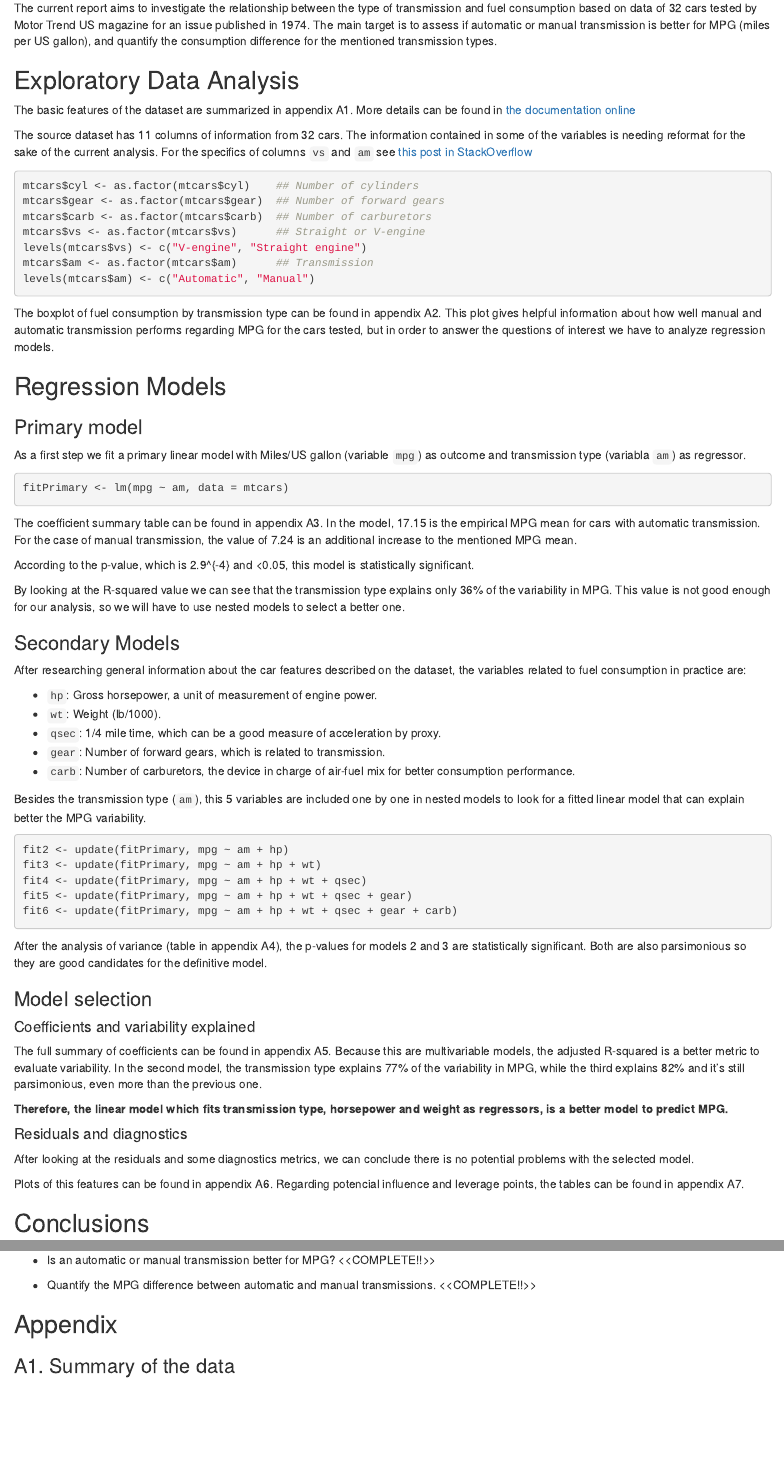
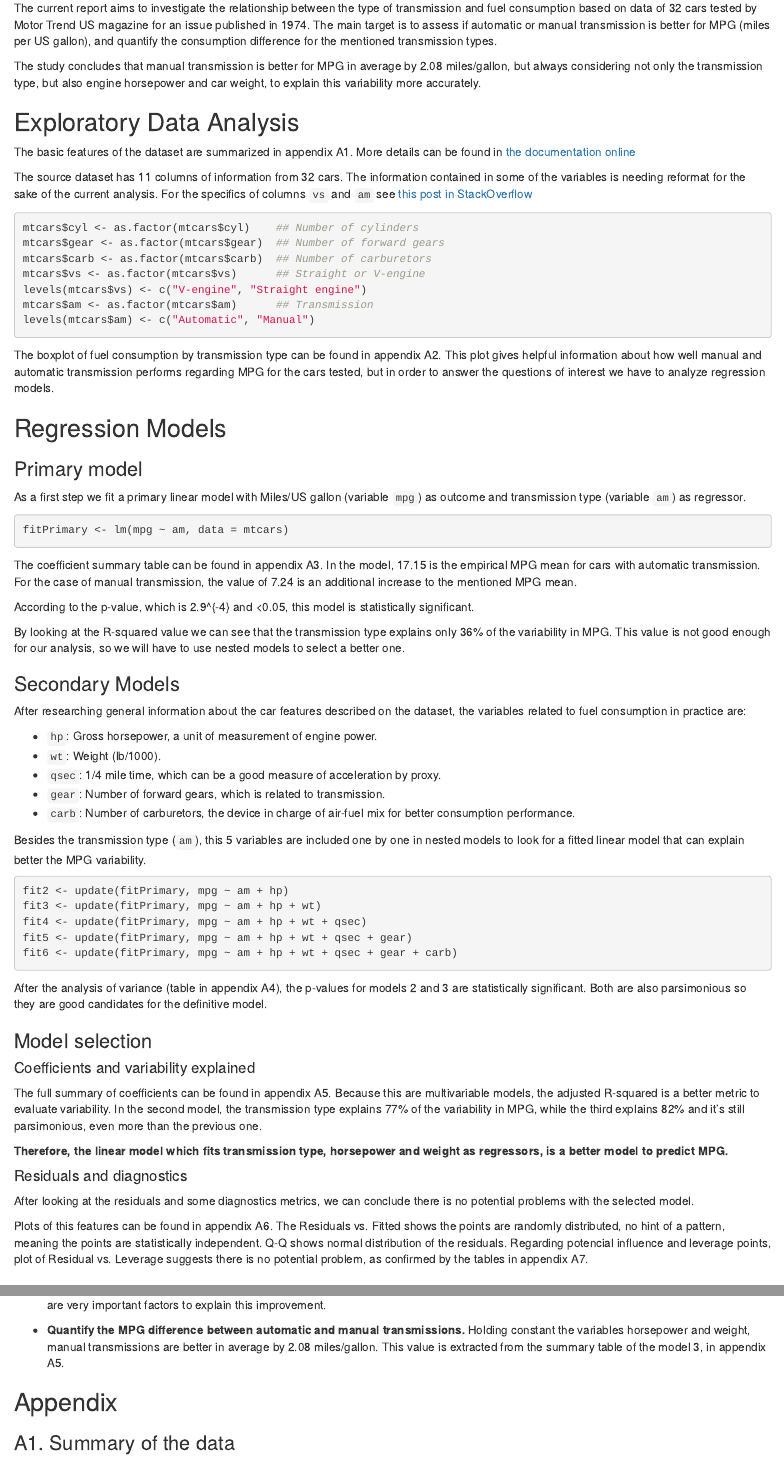
Before and after one commit to floresfdev/RegMods_Project, an R Markdown document (mtcars-RegressionModels.Rmd): the page in a window 1100 px wide, from 230 px down, and a second part further down, joined at a grey line. Rendered offline with R 4.5, knitr and Pandoc, with nearby package versions; drawn as R Markdown's standard HTML page in place of the format the file asks for.

Commit message:
Conclusions and word knitting

````diff
--- a/mtcars-RegressionModels.Rmd
+++ b/mtcars-RegressionModels.Rmd
@@ -21,3 +22,4 @@
+The study concludes that manual transmission is better for MPG in average by 2.08 miles/gallon, but always considering not only the transmission type, but also engine horsepower and car weight, to explain this variability more accurately.
 
 
 ## Exploratory Data Analysis
@@ -53,7 +55,7 @@
 
 ### Primary model
 
-As a first step we fit a primary linear model with Miles/US gallon (variable `mpg`) as outcome and transmission type (variabla `am`) as regressor.
+As a first step we fit a primary linear model with Miles/US gallon (variable `mpg`) as outcome and transmission type (variable `am`) as regressor.
 
 ```{r primaryModel}
 fitPrimary <- lm(mpg ~ am, data = mtcars)
@@ -115,10 +117,8 @@
 
 After looking at the residuals and some diagnostics metrics, we can conclude there is no potential problems with the selected model.
 
-Plots of this features can be found in appendix A6. Regarding potencial influence and leverage points, the tables can be found in appendix A7.
+Plots of this features can be found in appendix A6. The Residuals vs. Fitted shows the points are randomly distributed, no hint of a pattern, meaning the points are statistically independent. Q-Q shows normal distribution of the residuals. Regarding potencial influence and leverage points, plot of Residual vs. Leverage suggests there is no potential problem, as confirmed by the tables in appendix A7.
 
 
 ## Conclusions
 
-- Is an automatic or manual transmission better for MPG?
-<<COMPLETE!!>>
@@ -125,6 +126,7 @@
+In general, manual transmission is better for MPG, but horsepower and weight are very important factors to explain this improvement.
 
-- Quantify the MPG difference between automatic and manual transmissions.
-<<COMPLETE!!>>
+- **Quantify the MPG difference between automatic and manual transmissions.**
+Holding constant the variables horsepower and weight, manual transmissions are better in average by 2.08 miles/gallon. This value is extracted from the summary table of the model 3, in appendix A5.
 
 
 ## Appendix
````
Also changed, not shown: mtcars-RegressionModels.Rmd (6 more changed lines), 1 other file.
